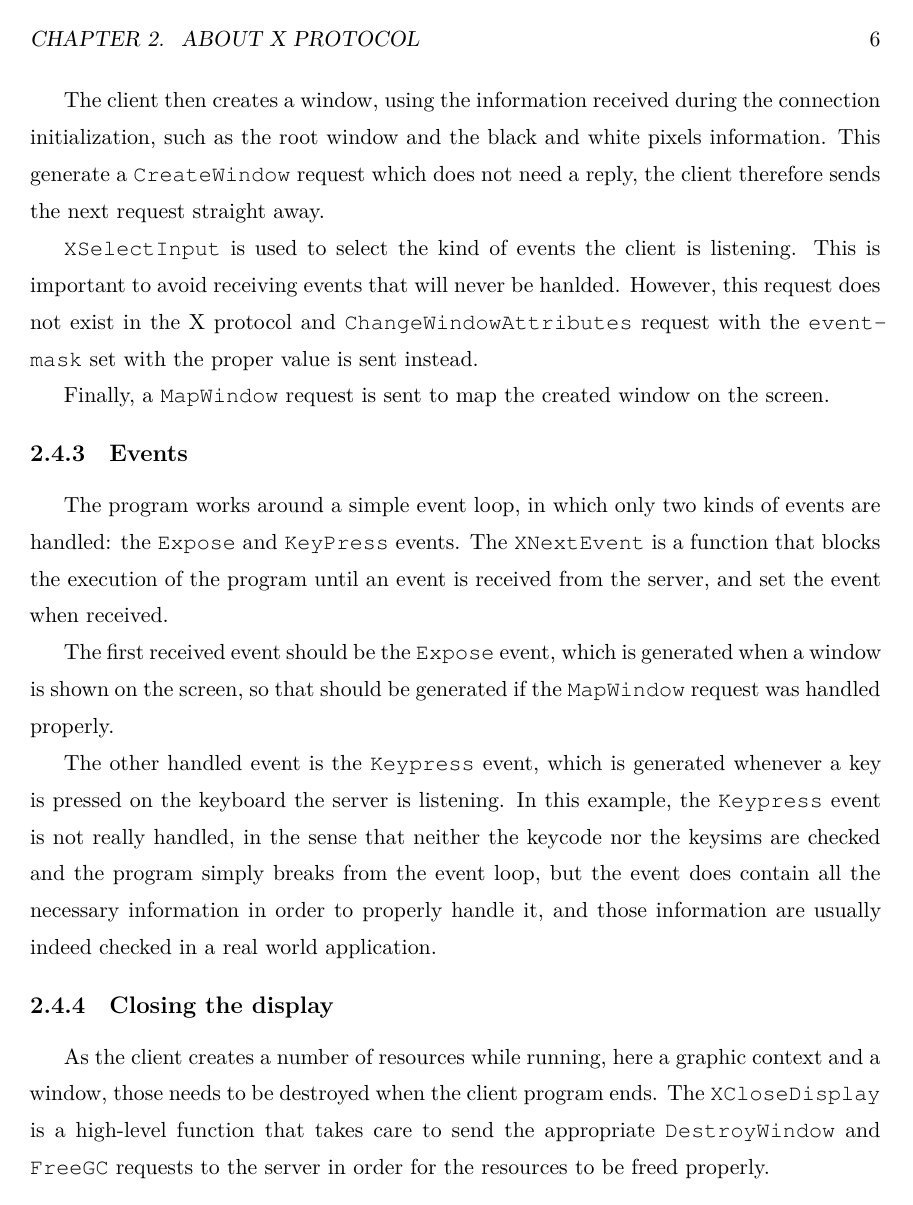
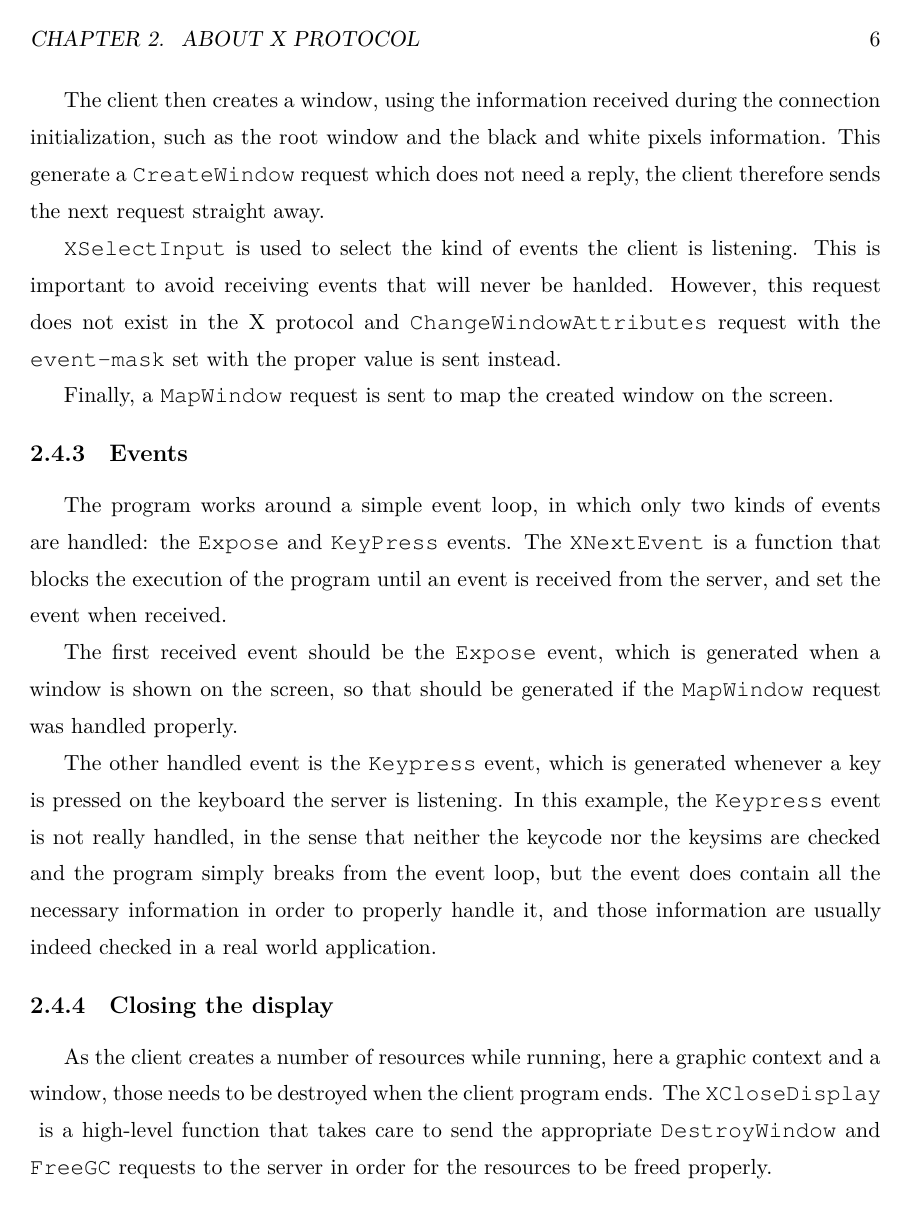
Before and after one commit to danhper/bachelor-thesis, a LaTeX thesis (thesis.tex, which reads setup.tex, thesissetup.sty): page 11 of 19. Compiled offline with XeLaTeX.

Commit message:
Change thesis setup to package to make print easy.

```diff
--- a/setup.tex
+++ /dev/null
@@ -1,59 +0,0 @@
-% color setup
-\usepackage[usenames,dvipsnames,svgnames,table]{xcolor}
-\definecolor{lightgray}{RGB}{235,235,235}
-%
-% links setup
-\usepackage{hyperref}
-\hypersetup{%
-  colorlinks=false,
-  urlbordercolor=blue,
-  pdfborderstyle={/S/U/W 1} % border style will be underline of width 1pt
-}
-
-%
-%
-% tikz setup
-%
-\usepackage{tikz}
-\usetikzlibrary{arrows}
-\usetikzlibrary{positioning}
-\usetikzlibrary{calc}
-\usepackage[underline=true]{pgf-umlsd}
-%
-%
-% listings setup
-%
-\usepackage{listings}
-\usepackage{courier}
-\setmonofont{FreeMono}
-\newfontfamily{\myttfamily}[Scale=MatchLowercase]{FreeMono}
-\newfontfamily{\myrmfamily}[Scale=MatchLowercase]{DejaVu Serif}
-\lstset{%
-  language=C,
-  basicstyle=\ttfamily,
-  numbers=left,
-  numberstyle=\tiny,
-  numbersep=5pt,
-  stepnumber=5,
-  numberblanklines=false,
-  tabsize=2,
-  extendedchars=true,
-  breaklines=true,
-  frame=single,
-  frameround=tttt,
-  keywordstyle=[1]\color{RoyalPurple}\myttfamily\bfseries,
-  keywordstyle=[2]\color{Fuchsia}\myttfamily,
-  keywordstyle=[3]\color{RoyalBlue}\myttfamily,
-  keywordstyle=[4]\myttfamily\mdseries,
-  stringstyle=\color{Bittersweet}\myrmfamily,
-  commentstyle=\color{Brown}\myrmfamily,
-  showspaces=false,
-  showtabs=false,
-  xleftmargin=17pt,
-  framexleftmargin=17pt,
-  framexrightmargin=5pt,
-  framexbottommargin=4pt,
-  backgroundcolor=\color{lightgray},
-  showstringspaces=false,
-  captionpos=b,
-}
--- a/thesis.tex
+++ b/thesis.tex
@@ -1,5 +1,5 @@
 \documentclass[a4paper,11pt,imgdir=imgs,oneside]{bthesis}
-\include{setup}
+\usepackage{thesissetup}
 \title{X server in web browser}
 \author{PEREZ HERNANDEZ Daniel}
 \email{tuvistavie@gmail.com}
--- /dev/null
+++ b/thesissetup.sty
@@ -0,0 +1,88 @@
+\NeedsTeXFormat{LaTeX2e}[2011/06/27]
+\ProvidesPackage{thesissetup}[2013/07/08 v0.01 LaTeX package to setup thesis]
+
+\DeclareBoolOption{print}
+\DeclareStringOption[FreeMono]{monofont}
+\DeclareStringOption[FreeMono]{ttfamily}
+\DeclareStringOption[DejaVu Serif]{rmfamily}
+\ProcessKeyvalOptions*
+
+% color setup
+\ifthesissetup@print
+  \RequirePackage[usenames,dvipsnames,svgnames,table,monochrome]{xcolor}
+\else
+  \RequirePackage[usenames,dvipsnames,svgnames,table]{xcolor}
+  \definecolor{lightgray}{RGB}{235,235,235}
+\fi
+%
+% links setup
+\ifthesissetup@print
+  \RequirePackage[hidelinks]{hyperref}
+\else
+  \RequirePackage{hyperref}
+  \hypersetup{%
+    colorlinks=false,
+    urlbordercolor=blue,
+    pdfborderstyle={/S/U/W 1} % border style will be underline of width 1pt
+  }
+\fi
+
+%
+%
+% tikz setup
+%
+\RequirePackage{tikz}
+\usetikzlibrary{arrows}
+\usetikzlibrary{positioning}
+\usetikzlibrary{calc}
+\RequirePackage[underline=true]{pgf-umlsd}
+%
+%
+% listings setup
+%
+\RequirePackage{listings}
+\RequirePackage{courier}
+\setmonofont{\thesissetup@monofont}
+\newfontfamily{\myttfamily}[Scale=MatchLowercase]{\thesissetup@ttfamily}
+\newfontfamily{\myrmfamily}[Scale=MatchLowercase]{\thesissetup@rmfamily}
+\lstset{%
+  language=C,
+  basicstyle=\myttfamily,
+  numbers=left,
+  numberstyle=\tiny,
+  numbersep=5pt,
+  stepnumber=5,
+  numberblanklines=false,
+  tabsize=2,
+  extendedchars=true,
+  breaklines=true,
+  frame=single,
+  frameround=tttt,
+  showspaces=false,
+  showtabs=false,
+  xleftmargin=17pt,
+  framexleftmargin=17pt,
+  framexrightmargin=5pt,
+  framexbottommargin=4pt,
+  showstringspaces=false,
+  captionpos=b,
+}
+
+\ifthesissetup@print
+\lstset{%
+  keywordstyle=[1]\myttfamily\bfseries,
+  keywordstyle=[4]\myttfamily\mdseries,
+  stringstyle=\myrmfamily,
+  commentstyle=\myrmfamily,
+}
+\else
+\lstset{%
+  keywordstyle=[1]\color{RoyalPurple}\myttfamily\bfseries,
+  keywordstyle=[2]\color{Fuchsia}\myttfamily,
+  keywordstyle=[3]\color{RoyalBlue}\myttfamily,
+  keywordstyle=[4]\myttfamily\mdseries,
+  stringstyle=\color{Bittersweet}\myrmfamily,
+  commentstyle=\color{Brown}\myrmfamily,
+  backgroundcolor=\color{lightgray},
+}
+\fi
```
